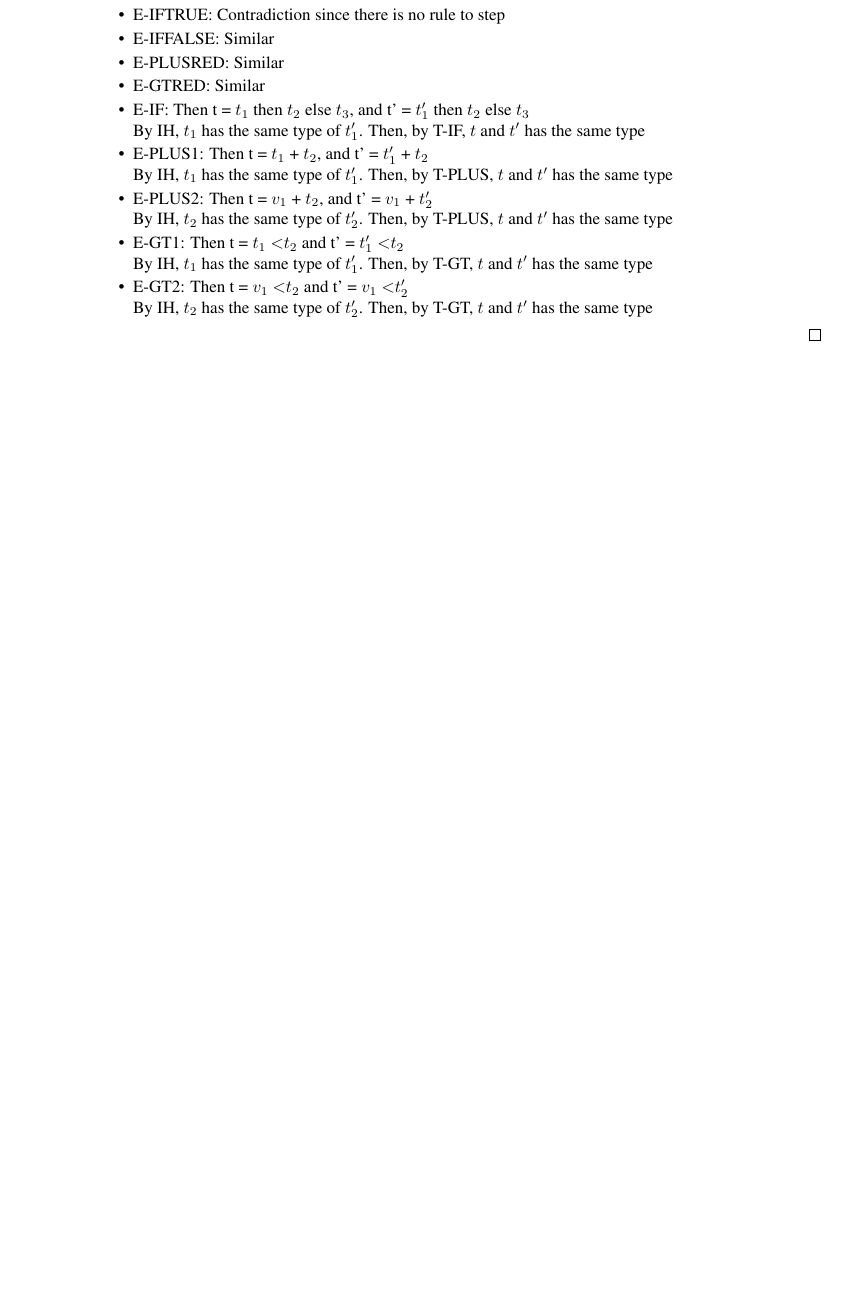
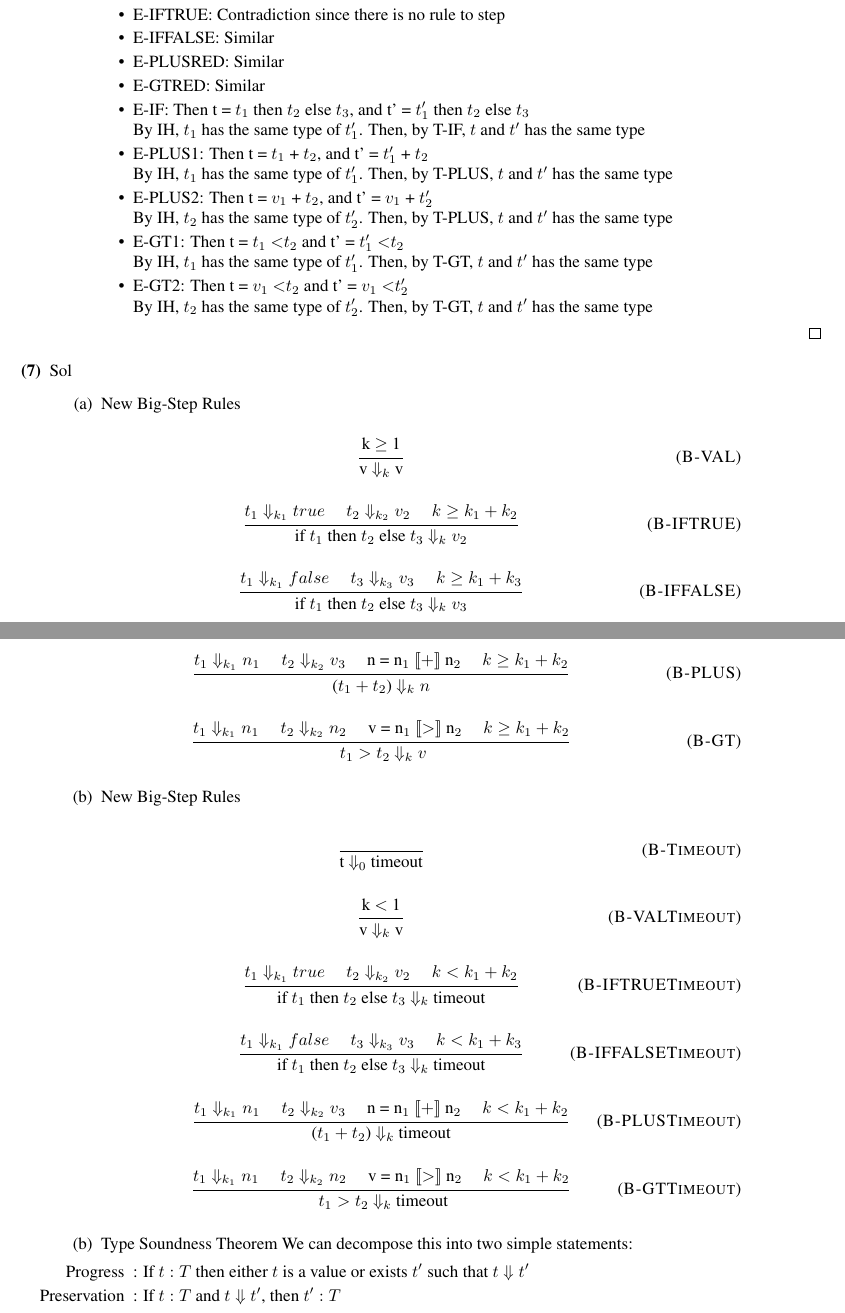
Before and after one commit to ruchou/CS231, a LaTeX problem sheet (Homeworks/Homework2/hw2.tex): part of page 4 of 4 before the commit and two parts of pages 4 and 5 of 5 after it, the two joined at a grey line, cut so that both start at the same text, the shorter picture padded with empty space. Compiled offline with pdfLaTeX.

Commit message:
finish all

```diff
--- a/Homeworks/Homework2/hw2.tex
+++ b/Homeworks/Homework2/hw2.tex
@@ -20,7 +20,7 @@
 
 \author{Yan-Ru Jhou, Nurrachman Liu}
 
-\date{Jan 17th, 2020}
+\date{Jan 28th, 2020}
 
 \begin{document}
 
@@ -209,4 +209,35 @@
                     \end{proof}
 
             \end{enumerate}
+        \item [(7)]{Sol}
+            \begin{enumerate}
+                \item [(a)]{New Big-Step Rules}
+                    \inferrule{B-VAL}{k $\geq$ 1}{v $\Downarrow_k$ v}
+                    \inferrule{B-IFTRUE}{$t_1 \Downarrow_{k_1} true$  \quad $t_2 \Downarrow_{k_2} v_2$  \quad $k \geq k_1 + k_2$}
+                        {if $t_1$ then $t_2$ else $t_3$ $\Downarrow_{k} v_2$}
+                    \inferrule{B-IFFALSE}{$t_1 \Downarrow_{k_1} false$  \quad $t_3 \Downarrow_{k_3} v_3$  \quad $k \geq k_1 + k_3$}
+                    {if $t_1$ then $t_2$ else $t_3$ $\Downarrow_{k} v_3$}
+                    \inferrule{B-PLUS}{$t_1 \Downarrow_{k_1} n_1$  \quad $t_2 \Downarrow_{k_2} v_3$ \quad n = n$_1$ $[\![+]\!]$ n$_2$ \quad $k \geq k_1 + k_2$}
+                    {($t_1 + t_2$) $\Downarrow_{k} n$}
+                    \inferrule{B-GT}{$t_1 \Downarrow_{k_1} n_1$  \quad $t_2 \Downarrow_{k_2} n_2$  \quad  v = n$_1$ $[\![>]\!]$ n$_2$ \quad $k \geq k_1 + k_2$}
+                    { $t_1 > t_2$ $\Downarrow_{k} v$}
+                \item[(b)]{New Big-Step Rules}
+                    \inferax{B-Timeout}{t $\Downarrow_0$ timeout}
+                    \inferrule{B-VALTimeout}{k $<$ 1}{v $\Downarrow_k$ v}
+                    \inferrule{B-IFTRUETimeout}{$t_1 \Downarrow_{k_1} true$  \quad $t_2 \Downarrow_{k_2} v_2$  \quad $k < k_1 + k_2$}
+                    {if $t_1$ then $t_2$ else $t_3$ $\Downarrow_{k}$ timeout}
+                    \inferrule{B-IFFALSETimeout}{$t_1 \Downarrow_{k_1} false$  \quad $t_3 \Downarrow_{k_3} v_3$  \quad $k < k_1 + k_3$}
+                    {if $t_1$ then $t_2$ else $t_3$ $\Downarrow_{k}$ timeout}
+                    \inferrule{B-PLUSTimeout}{$t_1 \Downarrow_{k_1} n_1$  \quad $t_2 \Downarrow_{k_2} v_3$ \quad n = n$_1$ $[\![+]\!]$ n$_2$ \quad $k < k_1 + k_2$}
+                    {($t_1 + t_2$) $\Downarrow_{k}$ timeout}
+                    \inferrule{B-GTTimeout}{$t_1 \Downarrow_{k_1} n_1$  \quad $t_2 \Downarrow_{k_2} n_2$  \quad  v = n$_1$ $[\![>]\!]$ n$_2$ \quad $k < k_1 + k_2$}
+                    { $t_1 > t_2$ $\Downarrow_{k}$ timeout}
+                \item[(b)]{ Type Soundness Theorem}
+                    We can decompose this into two simple statements:
+                    \begin{enumerate}
+                        \item [Progress]:
+                            If $t:T$ then either $t$ is a value or exists $t'$ such that $t \Downarrow t'$
+                        \item[Preservation]:
+                            If $t:T$ and $t \Downarrow t'$, then $t':T$
+                    \end{enumerate}
 
```
Also changed, not shown: Homeworks/Homework2/hw2.tex (62 more changed lines).
